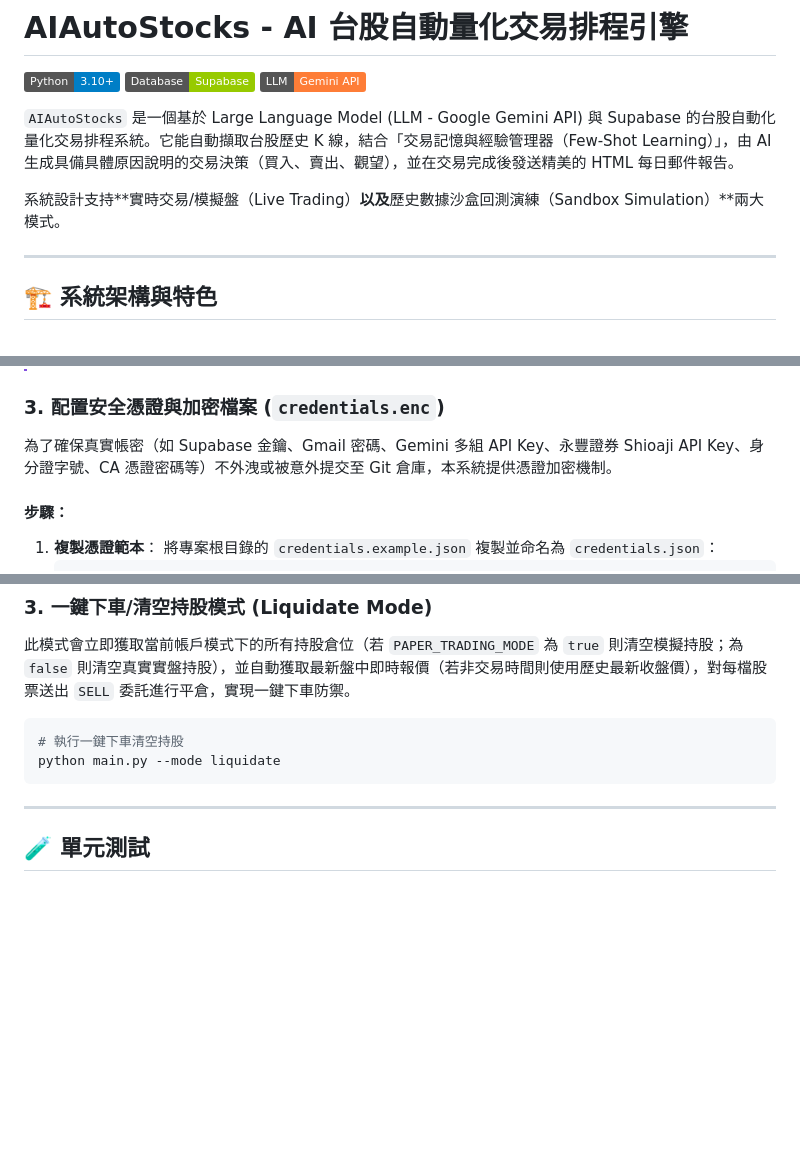
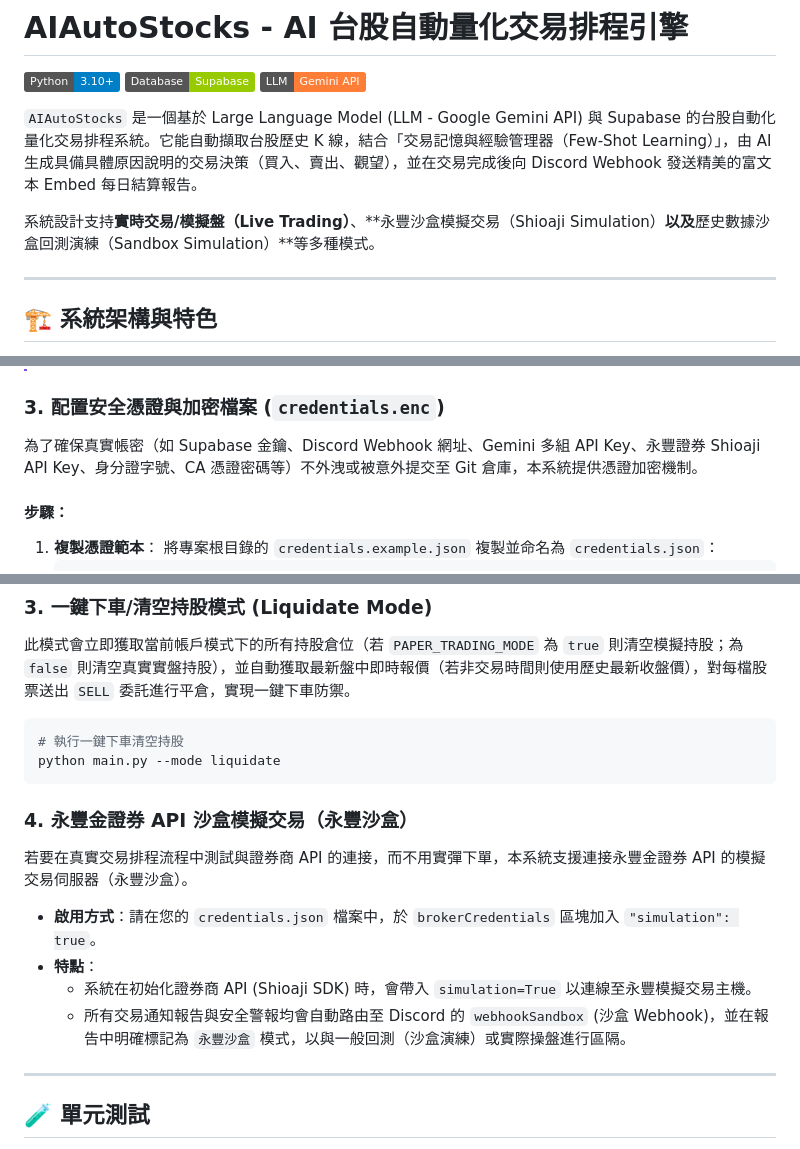
Before and after one commit to Jpopaholic/AIAutoStocks, a Markdown page: README.md, 3 parts joined by grey strips. Rendered like a GitHub page; badges without logos; blank space fills up the shorter version.

Commit message:
docs: update project README with installation and usage instructions

````diff
--- a/README.md
+++ b/README.md
@@ -4,9 +4,9 @@
 [![Database](https://img.shields.io/badge/Database-Supabase-green.svg)](https://supabase.com/)
 [![LLM Engine](https://img.shields.io/badge/LLM-Gemini_API-orange.svg)](https://ai.google.dev/)
 
-`AIAutoStocks` 是一個基於 Large Language Model (LLM - Google Gemini API) 與 Supabase 的台股自動化量化交易排程系統。它能自動擷取台股歷史 K 線，結合「交易記憶與經驗管理器（Few-Shot Learning）」，由 AI 生成具備具體原因說明的交易決策（買入、賣出、觀望），並在交易完成後發送精美的 HTML 每日郵件報告。
+`AIAutoStocks` 是一個基於 Large Language Model (LLM - Google Gemini API) 與 Supabase 的台股自動化量化交易排程系統。它能自動擷取台股歷史 K 線，結合「交易記憶與經驗管理器（Few-Shot Learning）」，由 AI 生成具備具體原因說明的交易決策（買入、賣出、觀望），並在交易完成後向 Discord Webhook 發送精美的富文本 Embed 每日結算報告。
 
-系統設計支持**實時交易/模擬盤（Live Trading）**以及**歷史數據沙盒回測演練（Sandbox Simulation）**兩大模式。
+系統設計支持**實時交易/模擬盤（Live Trading）**、**永豐沙盒模擬交易（Shioaji Simulation）**以及**歷史數據沙盒回測演練（Sandbox Simulation）**等多種模式。
 
 ---
 
@@ -105,7 +105,7 @@ pip install -r requirements.txt
 > - `MASTER_KEY` 為您自訂的解密主密鑰，用於在系統啟動時解密您的敏感憑證。
 
 ### 3. 配置安全憑證與加密檔案 (`credentials.enc`)
-為了確保真實帳密（如 Supabase 金鑰、Gmail 密碼、Gemini 多組 API Key、永豐證券 Shioaji API Key、身分證字號、CA 憑證密碼等）不外洩或被意外提交至 Git 倉庫，本系統提供憑證加密機制。
+為了確保真實帳密（如 Supabase 金鑰、Discord Webhook 網址、Gemini 多組 API Key、永豐證券 Shioaji API Key、身分證字號、CA 憑證密碼等）不外洩或被意外提交至 Git 倉庫，本系統提供憑證加密機制。
 
 #### 步驟：
 1. **複製憑證範本**：
@@ -362,6 +362,13 @@ python main.py --mode sandbox --stocks 2330,2454 --start-date 2026-06-01 --end-d
 python main.py --mode liquidate
 ```
 
+### 4. 永豐金證券 API 沙盒模擬交易（永豐沙盒）
+若要在真實交易排程流程中測試與證券商 API 的連接，而不用實彈下單，本系統支援連接永豐金證券 API 的模擬交易伺服器（永豐沙盒）。
+- **啟用方式**：請在您的 `credentials.json` 檔案中，於 `brokerCredentials` 區塊加入 `"simulation": true`。
+- **特點**：
+  - 系統在初始化證券商 API (Shioaji SDK) 時，會帶入 `simulation=True` 以連線至永豐模擬交易主機。
+  - 所有交易通知報告與安全警報均會自動路由至 Discord 的 `webhookSandbox` (沙盒 Webhook)，並在報告中明確標記為 `永豐沙盒` 模式，以與一般回測（沙盒演練）或實際操盤進行區隔。
+
 ---
 
 ## 🧪 單元測試
````
